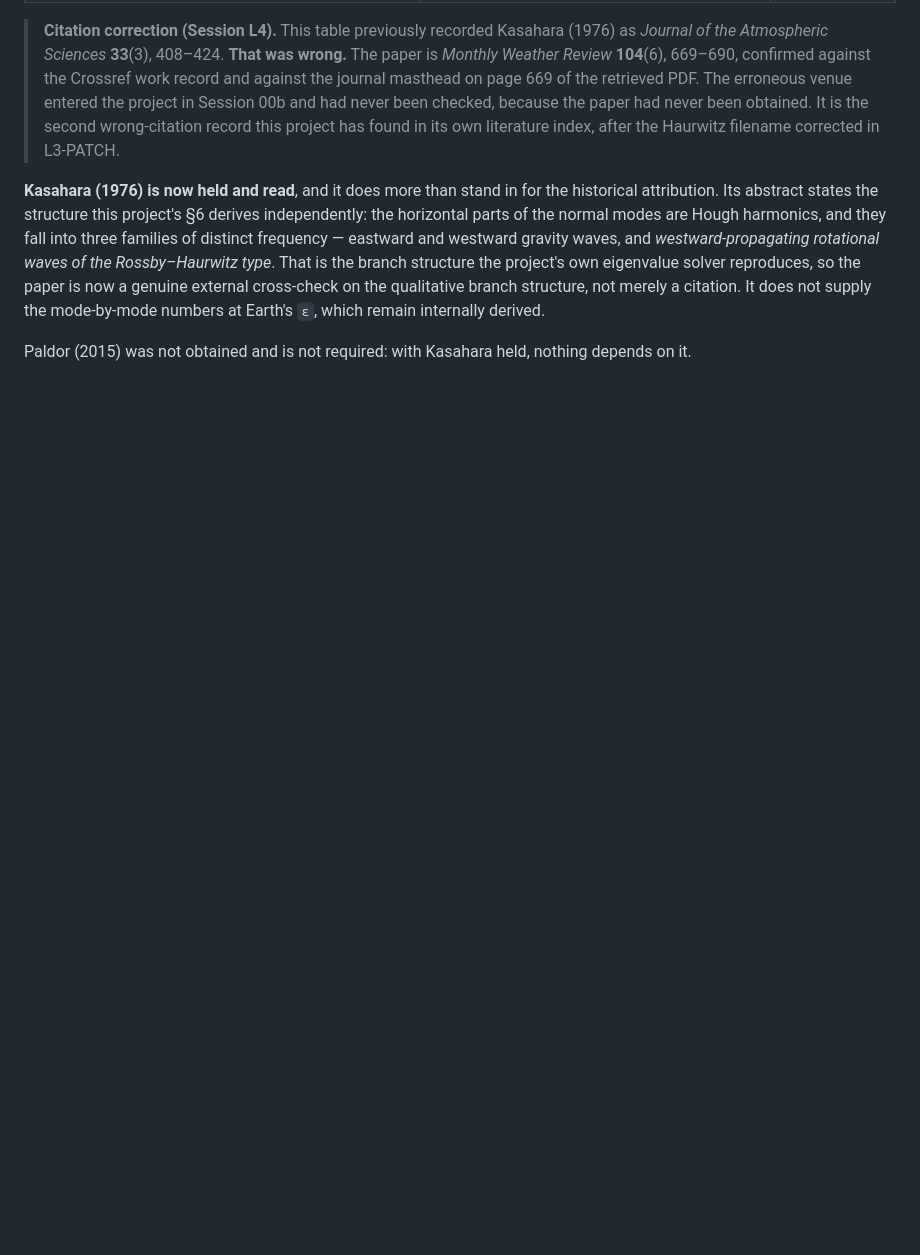
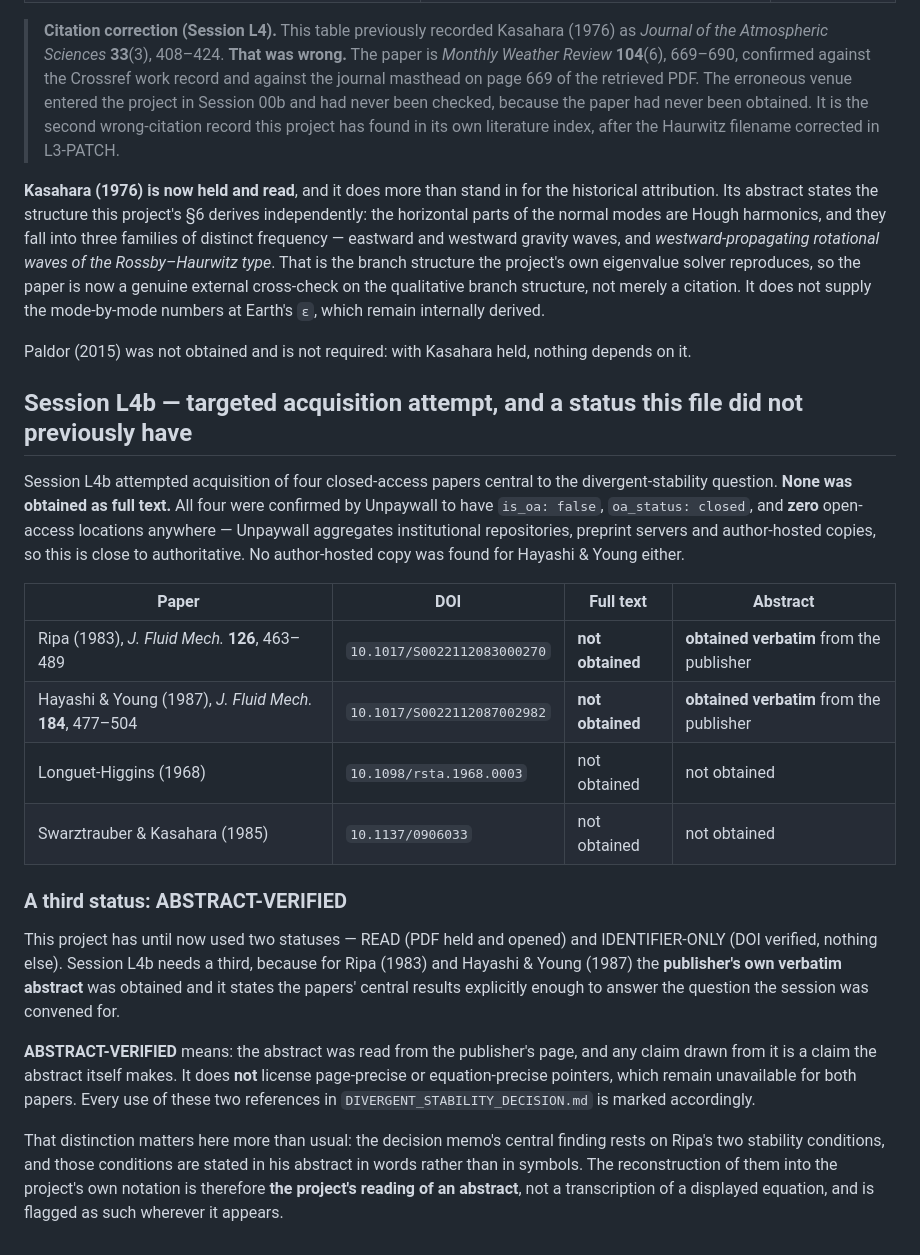
Before and after one commit to pa1aash/physics-waves, a Markdown page: docs/literature/MISSING.md, the part around the change. GitHub-like rendering; blank space fills up the shorter version.

Commit message:
chore: attempt targeted acquisition of divergent-stability references

```diff
--- a/docs/literature/MISSING.md
+++ b/docs/literature/MISSING.md
@@ -101,3 +101,40 @@ mode-by-mode numbers at Earth's `ε`, which remain internally derived.
 
 Paldor (2015) was not obtained and is not required: with Kasahara held, nothing
 depends on it.
+
+## Session L4b — targeted acquisition attempt, and a status this file did not previously have
+
+Session L4b attempted acquisition of four closed-access papers central to the
+divergent-stability question. **None was obtained as full text.** All four were
+confirmed by Unpaywall to have `is_oa: false`, `oa_status: closed`, and **zero**
+open-access locations anywhere — Unpaywall aggregates institutional repositories,
+preprint servers and author-hosted copies, so this is close to authoritative. No
+author-hosted copy was found for Hayashi & Young either.
+
+| Paper | DOI | Full text | Abstract |
+|-------|-----|-----------|----------|
+| Ripa (1983), *J. Fluid Mech.* **126**, 463–489 | `10.1017/S0022112083000270` | **not obtained** | **obtained verbatim** from the publisher |
+| Hayashi & Young (1987), *J. Fluid Mech.* **184**, 477–504 | `10.1017/S0022112087002982` | **not obtained** | **obtained verbatim** from the publisher |
+| Longuet-Higgins (1968) | `10.1098/rsta.1968.0003` | not obtained | not obtained |
+| Swarztrauber & Kasahara (1985) | `10.1137/0906033` | not obtained | not obtained |
+
+### A third status: ABSTRACT-VERIFIED
+
+This project has until now used two statuses — READ (PDF held and opened) and
+IDENTIFIER-ONLY (DOI verified, nothing else). Session L4b needs a third, because
+for Ripa (1983) and Hayashi & Young (1987) the **publisher's own verbatim
+abstract** was obtained and it states the papers' central results explicitly
+enough to answer the question the session was convened for.
+
+**ABSTRACT-VERIFIED** means: the abstract was read from the publisher's page, and
+any claim drawn from it is a claim the abstract itself makes. It does **not**
+license page-precise or equation-precise pointers, which remain unavailable for
+both papers. Every use of these two references in
+`DIVERGENT_STABILITY_DECISION.md` is marked accordingly.
+
+That distinction matters here more than usual: the decision memo's central
+finding rests on Ripa's two stability conditions, and those conditions are stated
+in his abstract in words rather than in symbols. The reconstruction of them into
+the project's own notation is therefore **the project's reading of an abstract**,
+not a transcription of a displayed equation, and is flagged as such wherever it
+appears.
```
